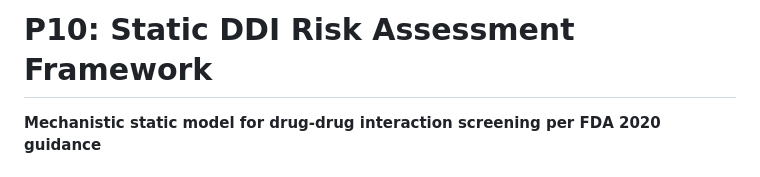
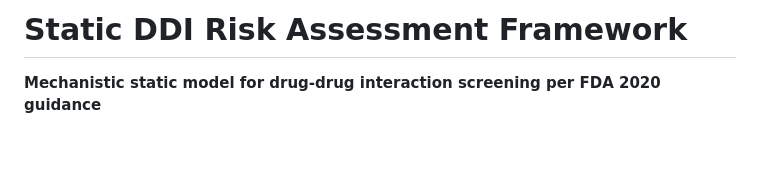
Before and after one commit to HajarBes/Model-Informed-Drug-Development-Portfolio, a Markdown page: 03-static-DDI-framework/README.md, the part around the change. GitHub-like rendering; blank space fills up the shorter version.

Commit message:
Update title in README for clarity

```diff
--- a/03-static-DDI-framework/README.md
+++ b/03-static-DDI-framework/README.md
@@ -1,4 +1,4 @@
-# P10: Static DDI Risk Assessment Framework
+# Static DDI Risk Assessment Framework
 
 **Mechanistic static model for drug-drug interaction screening per FDA 2020 guidance**
 
```
